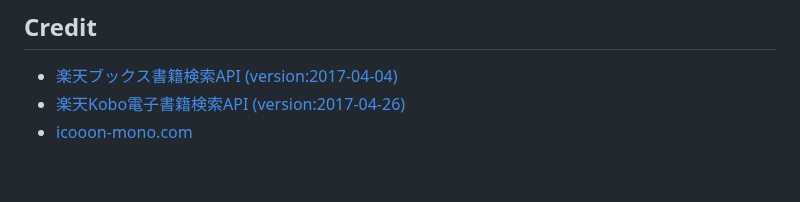
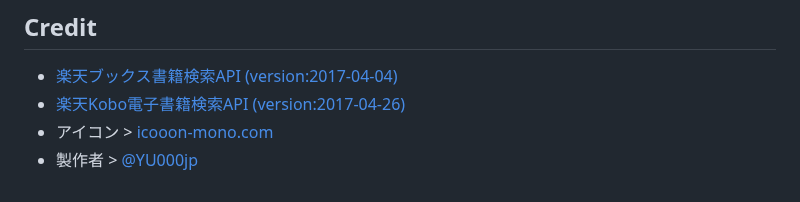
Before and after one commit to YU000jp/logseq-plugin-rakuten-books, a Markdown page: README.md, the part around the change. Drawn GitHub-style.

```diff
--- a/README.md
+++ b/README.md
@@ -70,4 +70,5 @@
 
 - [楽天ブックス書籍検索API (version:2017-04-04)](https://webservice.rakuten.co.jp/documentation/books-book-search)
 - [楽天Kobo電子書籍検索API (version:2017-04-26)](https://webservice.rakuten.co.jp/documentation/kobo-ebook-search#aboutAffili)
-- [icooon-mono.com](https://icooon-mono.com/11122-%e3%81%88%e3%82%93%e3%81%b4%e3%81%a4%e4%bb%98%e3%81%8d%e3%81%ae%e3%83%8e%e3%83%bc%e3%83%88%e3%82%a2%e3%82%a4%e3%82%b3%e3%83%b3/)
+- アイコン > [icooon-mono.com](https://icooon-mono.com/11122-%e3%81%88%e3%82%93%e3%81%b4%e3%81%a4%e4%bb%98%e3%81%8d%e3%81%ae%e3%83%8e%e3%83%bc%e3%83%88%e3%82%a2%e3%82%a4%e3%82%b3%e3%83%b3/)
+- 製作者 > [@YU000jp](https://github.com/YU000jp)
```
